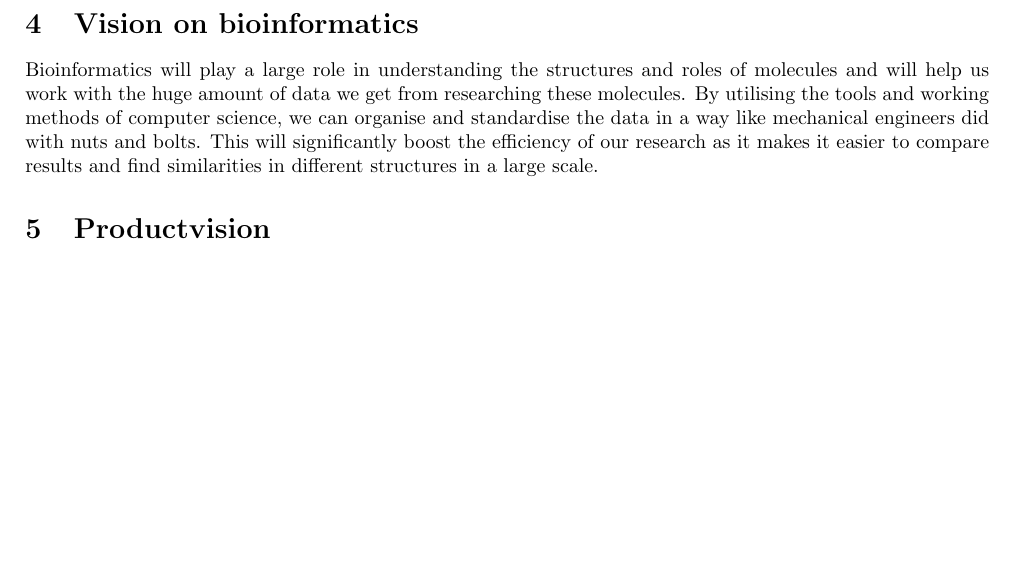
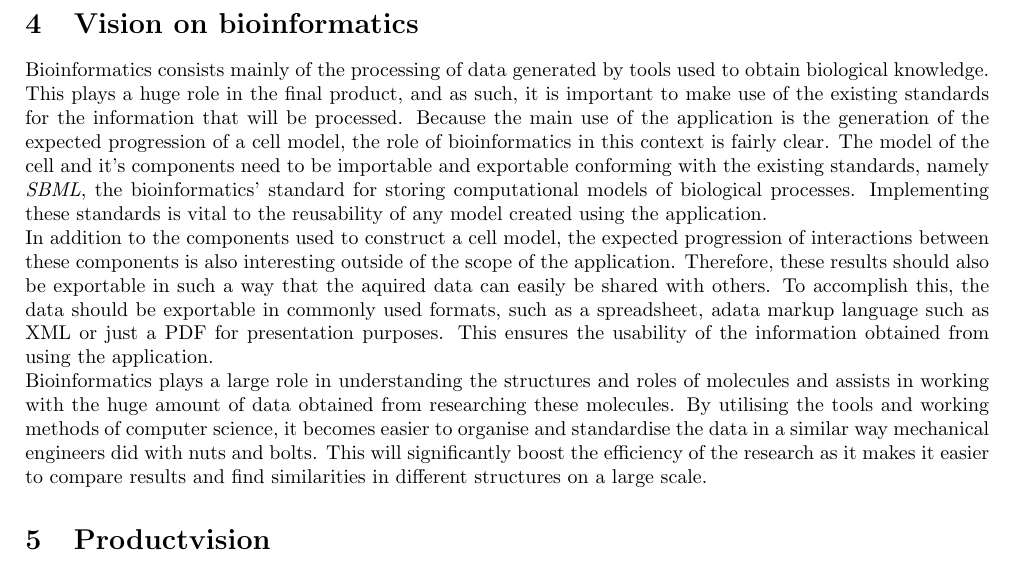
Before and after one commit to programming-life/programming-life-2013, a LaTeX document (docs/deliverables/Context Seminar Report/Context Seminar Report.tex): part of page 10 of 10, cut so that both start at the same text, the shorter picture padded with empty space. Compiled offline with pdfLaTeX.

Commit message:
Added bioinformatics vision

```diff
--- a/docs/deliverables/Context Seminar Report/Context Seminar Report.tex
+++ b/docs/deliverables/Context Seminar Report/Context Seminar Report.tex
@@ -281,7 +281,9 @@
 
 	\newpage
 	\section{Vision on bioinformatics}
-		Bioinformatics will play a large role in understanding the structures and roles of molecules and will help us work with the huge amount of data we get from researching these molecules. By utilising the tools and working methods of computer science, we can organise and standardise the data in a way like mechanical engineers did with nuts and bolts. This will significantly boost the efficiency of our research as it makes it easier to compare results and find similarities in different structures in a large scale.
+		Bioinformatics consists mainly of the processing of data generated by tools used to obtain biological knowledge. This plays a huge role in the final product, and as such, it is important to make use of the existing standards for the information that will be processed. Because the main use of the application is the generation of the expected progression of a cell model, the role of bioinformatics in this context is fairly clear. The model of the cell and it's components need to be importable and exportable conforming with the existing standards, namely \emph{SBML}, the bioinformatics' standard for storing computational models of biological processes. Implementing these standards is vital to the reusability of any model created using the application. \\
+		In addition to the components used to construct a cell model, the expected progression of interactions between these components is also interesting outside of the scope of the application. Therefore, these results should also be exportable in such a way that the aquired data can easily be shared with others. To accomplish this, the data should be exportable in commonly used formats, such as a spreadsheet, adata markup language such as XML or just a PDF for presentation purposes. This ensures the usability of the information obtained from using the application.\\
+		Bioinformatics plays a large role in understanding the structures and roles of molecules and assists in working with the huge amount of data obtained from researching these molecules. By utilising the tools and working methods of computer science, it becomes easier to organise and standardise the data in a similar way mechanical engineers did with nuts and bolts. This will significantly boost the efficiency of the research as it makes it easier to compare results and find similarities in different structures on a large scale.
 
 	\section{Productvision}
 
```
